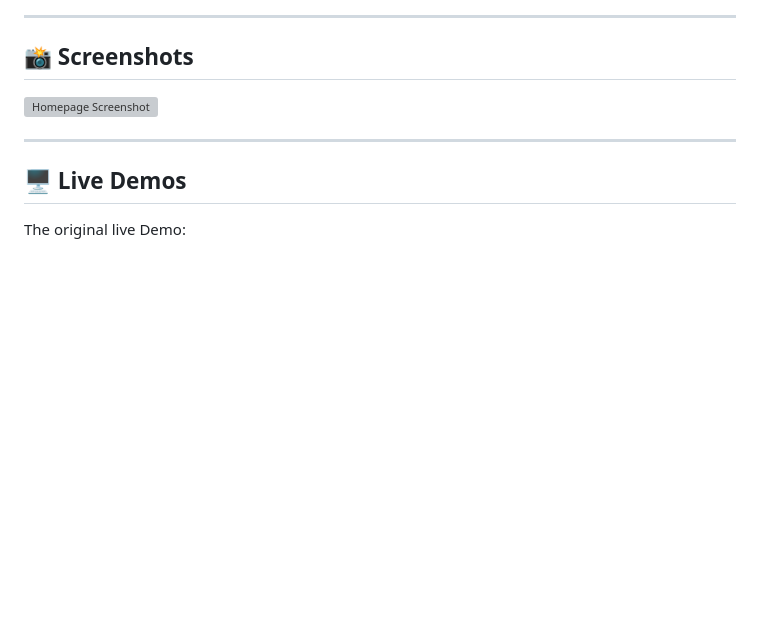
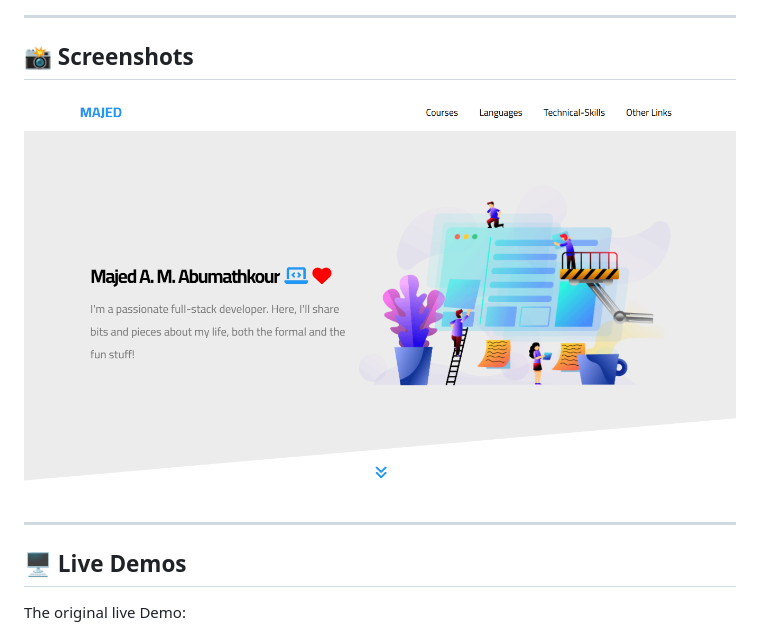
Before and after one commit to Majed-Abumathkour/template-three, a Markdown page: README.md, the part around the change. Drawn GitHub-style; pictures changed too: images/homepage-screenshot.png (added); blank space fills up the shorter version; grey boxes are pictures that could not be loaded.

Commit message:
uploading homepage screenshot, and added it to the readme file

```diff
--- a/README.md
+++ b/README.md
@@ -21,7 +21,7 @@ To download or view the source code and materials used, visit:
 
 ## 📸 Screenshots
 
-![Homepage Screenshot](images/add-the-link-here)
+![Homepage Screenshot](images/homepage-screenshot.png)
 
 ---
 
```
